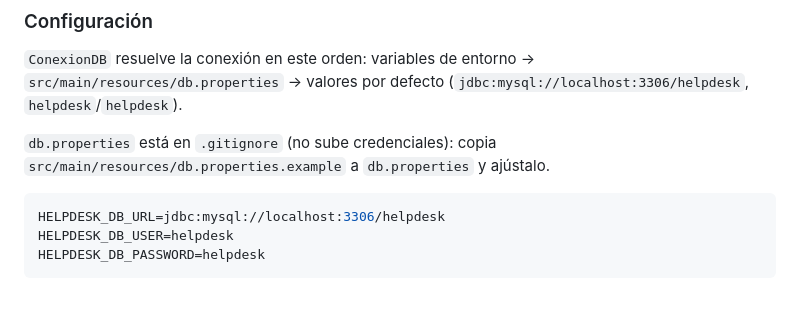
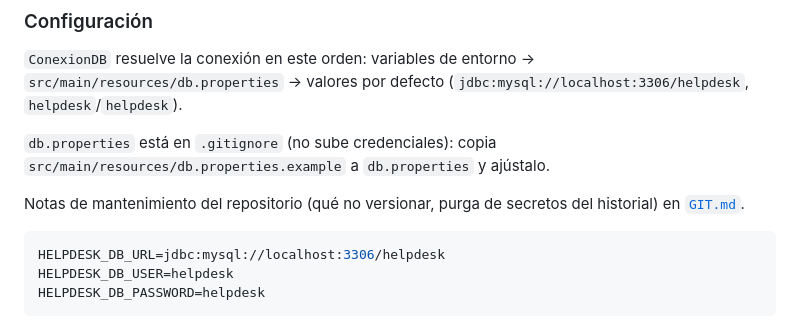
Before and after one commit to AlejandroPD05/ticketing, a Markdown page: README.md, the part around the change. Rendered like a GitHub page; blank space fills up the shorter version.

Commit message:
docs: enlaza GIT.md desde la seccion de configuracion del README

````diff
--- a/README.md
+++ b/README.md
@@ -107,6 +107,9 @@ ellos fuera de SLA.
 `db.properties` está en `.gitignore` (no sube credenciales): copia
 `src/main/resources/db.properties.example` a `db.properties` y ajústalo.
 
+Notas de mantenimiento del repositorio (qué no versionar, purga de secretos
+del historial) en [`GIT.md`](GIT.md).
+
 ```bash
 HELPDESK_DB_URL=jdbc:mysql://localhost:3306/helpdesk
 HELPDESK_DB_USER=helpdesk
````
